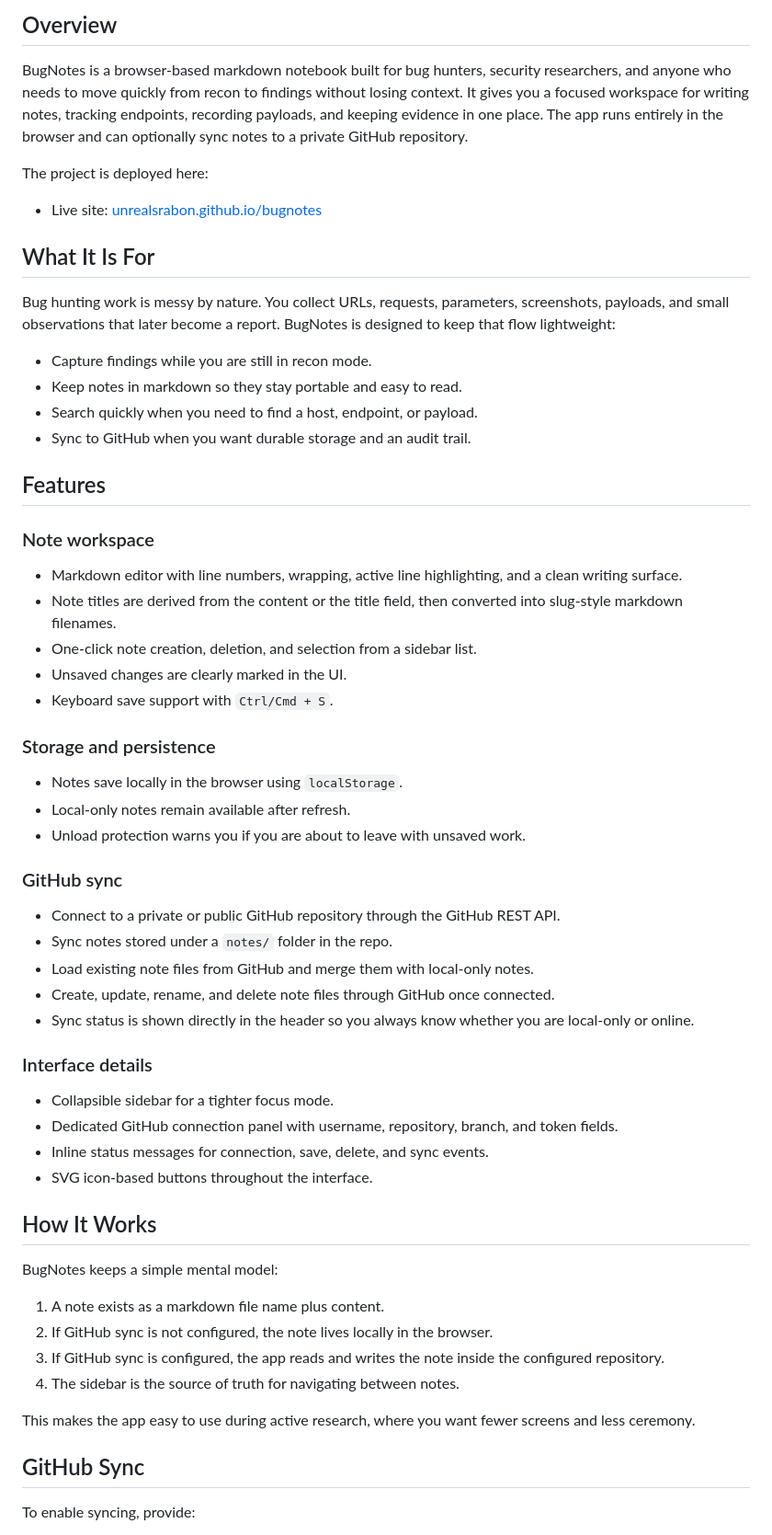
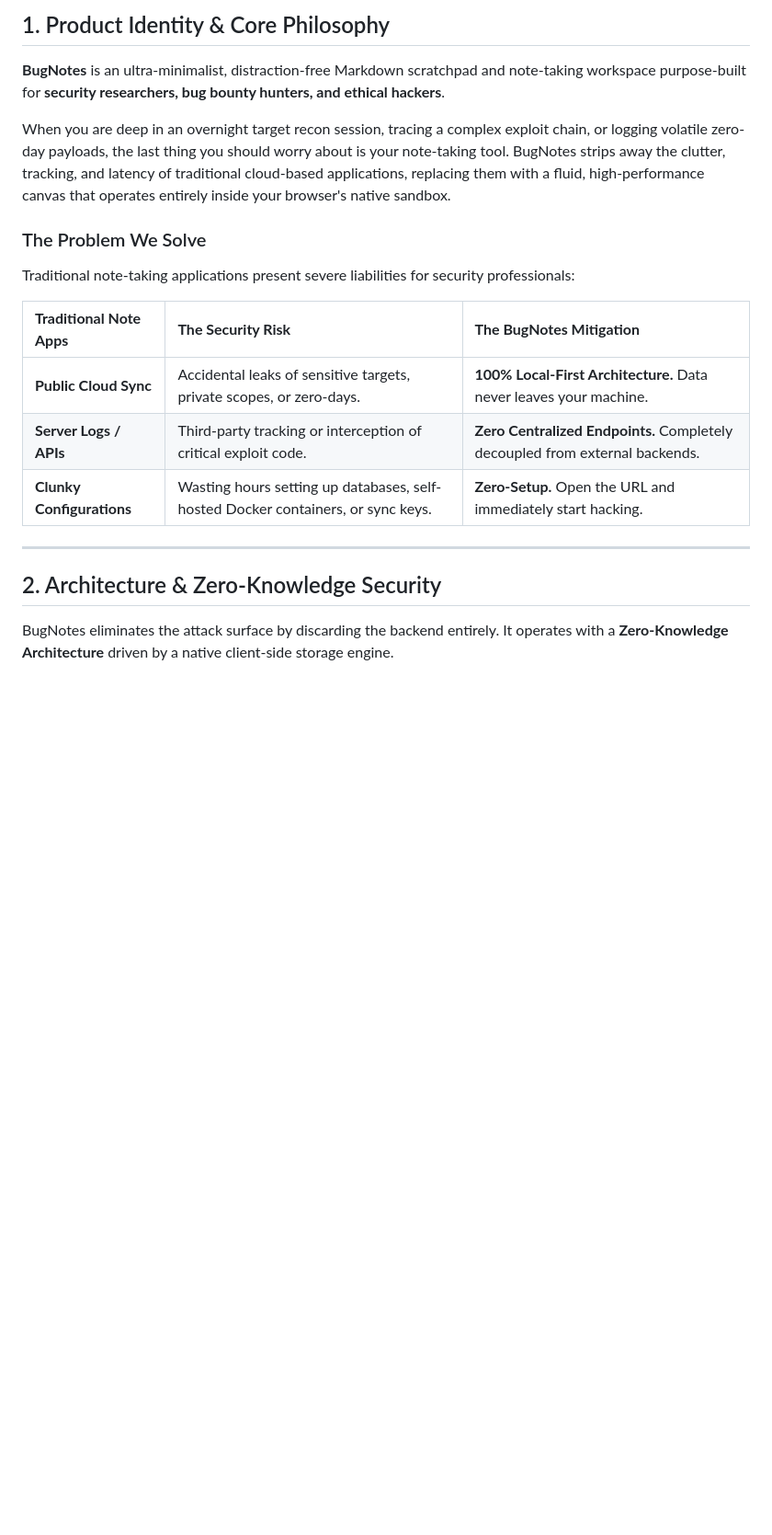
Before and after one commit to unrealsrabon/bugnotes, a Markdown page: README.md, the part around one of its changes. Shown at 92% size. GitHub-like rendering; blank space fills up the shorter version.

```diff
--- a/README.md
+++ b/README.md
@@ -41,64 +11,22 @@
 
-## Overview
+## 1. Product Identity & Core Philosophy
 
-BugNotes is a browser-based markdown notebook built for bug hunters, security researchers, and anyone who needs to move quickly from recon to findings without losing context. It gives you a focused workspace for writing notes, tracking endpoints, recording payloads, and keeping evidence in one place. The app runs entirely in the browser and can optionally sync notes to a private GitHub repository.
+**BugNotes** is an ultra-minimalist, distraction-free Markdown scratchpad and note-taking workspace purpose-built for **security researchers, bug bounty hunters, and ethical hackers**.
 
-The project is deployed here:
+When you are deep in an overnight target recon session, tracing a complex exploit chain, or logging volatile zero-day payloads, the last thing you should worry about is your note-taking tool. BugNotes strips away the clutter, tracking, and latency of traditional cloud-based applications, replacing them with a fluid, high-performance canvas that operates entirely inside your browser's native sandbox.
 
-- Live site: [unrealsrabon.github.io/bugnotes](https://unrealsrabon.github.io/bugnotes)
+### The Problem We Solve
+Traditional note-taking applications present severe liabilities for security professionals:
 
-## What It Is For
+| **Traditional Note Apps** | **The Security Risk** | **The BugNotes Mitigation** |
+| :--- | :--- | :--- |
+| **Public Cloud Sync** | Accidental leaks of sensitive targets, private scopes, or zero-days. | **100% Local-First Architecture.** Data never leaves your machine. |
+| **Server Logs / APIs** | Third-party tracking or interception of critical exploit code. | **Zero Centralized Endpoints.** Completely decoupled from external backends. |
+| **Clunky Configurations** | Wasting hours setting up databases, self-hosted Docker containers, or sync keys. | **Zero-Setup.** Open the URL and immediately start hacking. |
 
-Bug hunting work is messy by nature. You collect URLs, requests, parameters, screenshots, payloads, and small observations that later become a report. BugNotes is designed to keep that flow lightweight:
+---
 
-- Capture findings while you are still in recon mode.
-- Keep notes in markdown so they stay portable and easy to read.
-- Search quickly when you need to find a host, endpoint, or payload.
-- Sync to GitHub when you want durable storage and an audit trail.
+## 2. Architecture & Zero-Knowledge Security
 
-## Features
+BugNotes eliminates the attack surface by discarding the backend entirely. It operates with a **Zero-Knowledge Architecture** driven by a native client-side storage engine.
 
-### Note workspace
-
-- Markdown editor with line numbers, wrapping, active line highlighting, and a clean writing surface.
-- Note titles are derived from the content or the title field, then converted into slug-style markdown filenames.
-- One-click note creation, deletion, and selection from a sidebar list.
-- Unsaved changes are clearly marked in the UI.
-- Keyboard save support with `Ctrl/Cmd + S`.
-
-### Storage and persistence
-
-- Notes save locally in the browser using `localStorage`.
-- Local-only notes remain available after refresh.
-- Unload protection warns you if you are about to leave with unsaved work.
-
-### GitHub sync
-
-- Connect to a private or public GitHub repository through the GitHub REST API.
-- Sync notes stored under a `notes/` folder in the repo.
-- Load existing note files from GitHub and merge them with local-only notes.
-- Create, update, rename, and delete note files through GitHub once connected.
-- Sync status is shown directly in the header so you always know whether you are local-only or online.
-
-### Interface details
-
-- Collapsible sidebar for a tighter focus mode.
-- Dedicated GitHub connection panel with username, repository, branch, and token fields.
-- Inline status messages for connection, save, delete, and sync events.
-- SVG icon-based buttons throughout the interface.
-
-## How It Works
-
-BugNotes keeps a simple mental model:
-
-1. A note exists as a markdown file name plus content.
-2. If GitHub sync is not configured, the note lives locally in the browser.
-3. If GitHub sync is configured, the app reads and writes the note inside the configured repository.
-4. The sidebar is the source of truth for navigating between notes.
-
-This makes the app easy to use during active research, where you want fewer screens and less ceremony.
-
-## GitHub Sync
-
-To enable syncing, provide:
-
```
Also changed, not shown: other parts of README.md (+102 -77 lines).
